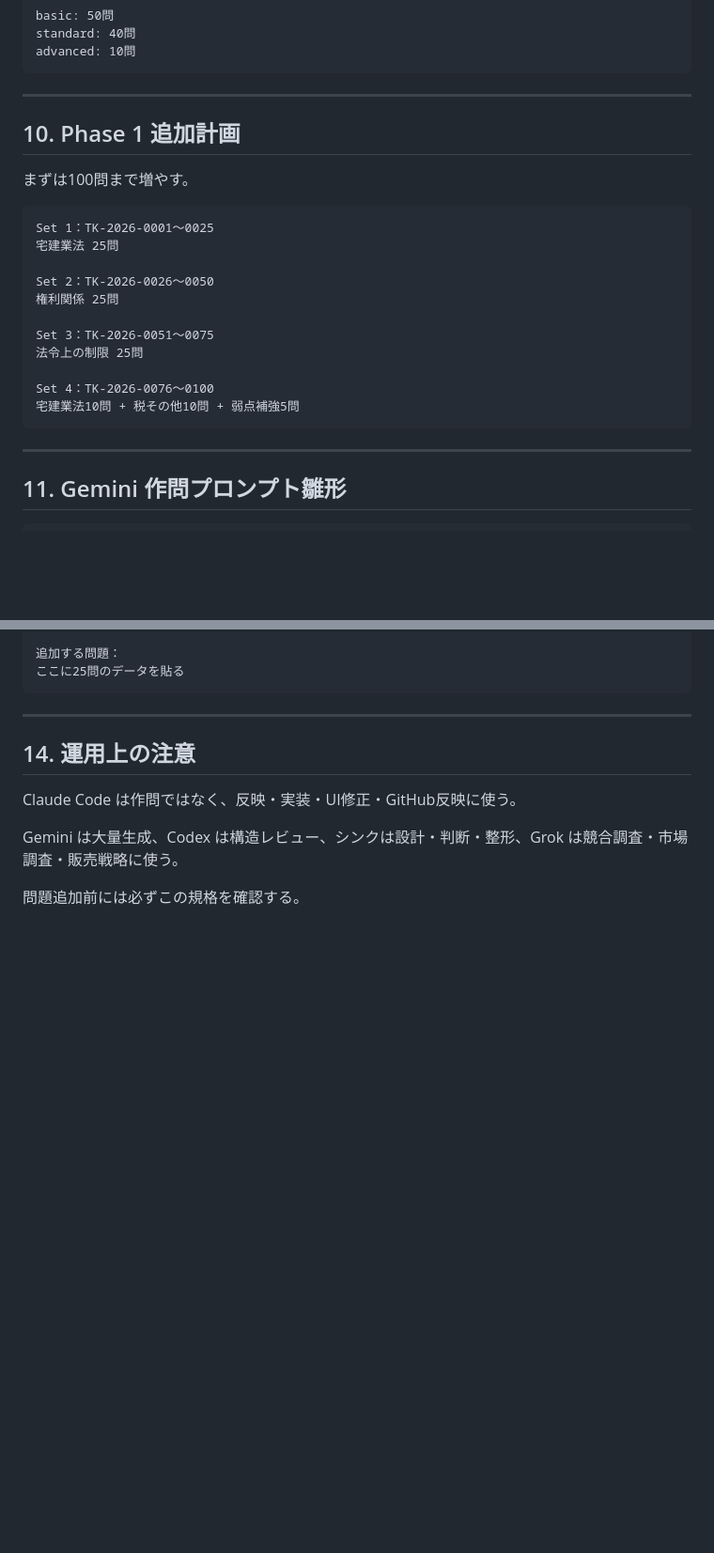
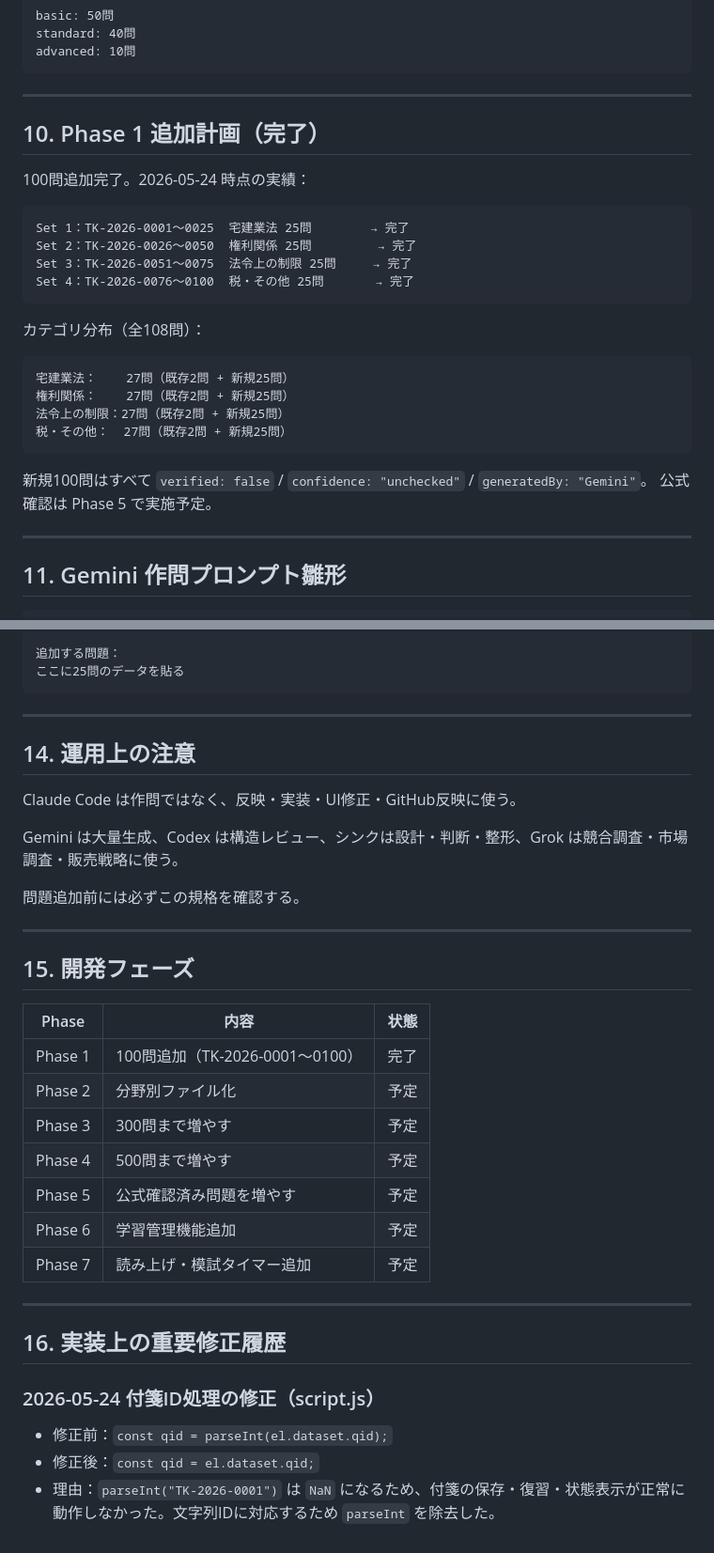
Before and after one commit to wild0608-afk/doboku-learning-hub, a Markdown page: PROBLEM_DATA_SPEC.md, 2 parts joined by grey strips. Shown at 94% size. Rendered like a GitHub page; blank space fills up the shorter version.

Commit message:
Update project status after 108 questions

````diff
--- a/PROBLEM_DATA_SPEC.md
+++ b/PROBLEM_DATA_SPEC.md
@@ -198,23 +198,28 @@ advanced: 10問
 
 ---
 
-## 10. Phase 1 追加計画
+## 10. Phase 1 追加計画（完了）
 
-まずは100問まで増やす。
+100問追加完了。2026-05-24 時点の実績：
 
 ```txt
-Set 1：TK-2026-0001〜0025
-宅建業法 25問
+Set 1：TK-2026-0001〜0025  宅建業法 25問        → 完了
+Set 2：TK-2026-0026〜0050  権利関係 25問         → 完了
+Set 3：TK-2026-0051〜0075  法令上の制限 25問     → 完了
+Set 4：TK-2026-0076〜0100  税・その他 25問       → 完了
+```
 
-Set 2：TK-2026-0026〜0050
-権利関係 25問
+カテゴリ分布（全108問）：
 
-Set 3：TK-2026-0051〜0075
-法令上の制限 25問
+```txt
+宅建業法：    27問（既存2問 + 新規25問）
+権利関係：    27問（既存2問 + 新規25問）
+法令上の制限：27問（既存2問 + 新規25問）
+税・その他：  27問（既存2問 + 新規25問）
+```
 
-Set 4：TK-2026-0076〜0100
-宅建業法10問 + 税その他10問 + 弱点補強5問
-```
+新規100問はすべて `verified: false` / `confidence: "unchecked"` / `generatedBy: "Gemini"`。
+公式確認は Phase 5 で実施予定。
 
 ---
 
@@ -347,3 +352,27 @@ Claude Code は作問ではなく、反映・実装・UI修正・GitHub反映に
 Gemini は大量生成、Codex は構造レビュー、シンクは設計・判断・整形、Grok は競合調査・市場調査・販売戦略に使う。
 
 問題追加前には必ずこの規格を確認する。
+
+---
+
+## 15. 開発フェーズ
+
+| Phase | 内容 | 状態 |
+|---|---|---|
+| Phase 1 | 100問追加（TK-2026-0001〜0100） | 完了 |
+| Phase 2 | 分野別ファイル化 | 予定 |
+| Phase 3 | 300問まで増やす | 予定 |
+| Phase 4 | 500問まで増やす | 予定 |
+| Phase 5 | 公式確認済み問題を増やす | 予定 |
+| Phase 6 | 学習管理機能追加 | 予定 |
+| Phase 7 | 読み上げ・模試タイマー追加 | 予定 |
+
+---
+
+## 16. 実装上の重要修正履歴
+
+### 2026-05-24 付箋ID処理の修正（script.js）
+
+- 修正前：`const qid = parseInt(el.dataset.qid);`
+- 修正後：`const qid = el.dataset.qid;`
+- 理由：`parseInt("TK-2026-0001")` は `NaN` になるため、付箋の保存・復習・状態表示が正常に動作しなかった。文字列IDに対応するため `parseInt` を除去した。
````
Also changed, not shown: README.md (+27 -1 lines).
